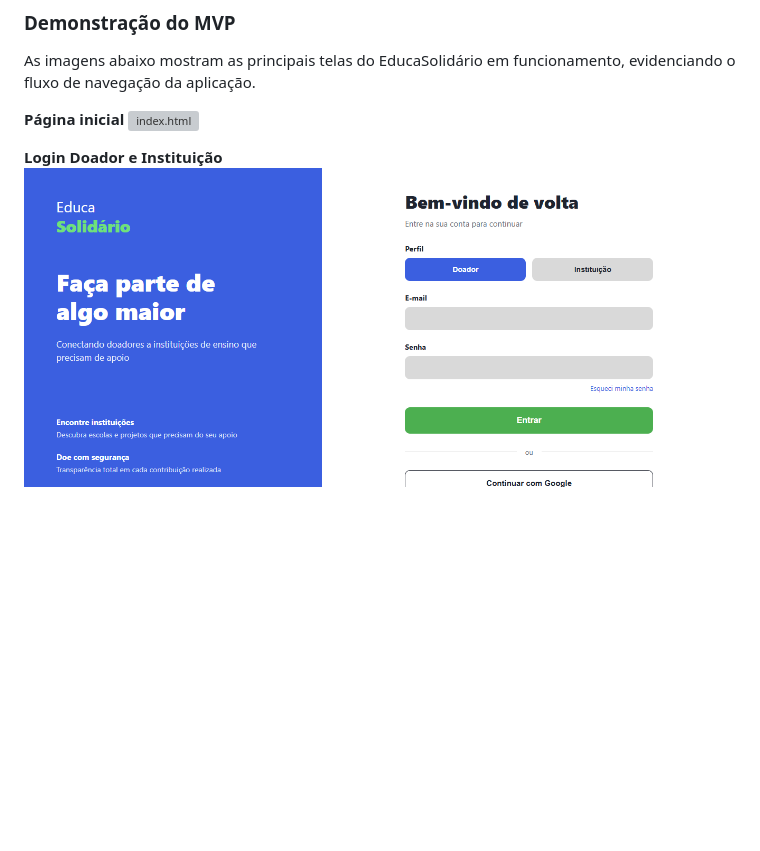
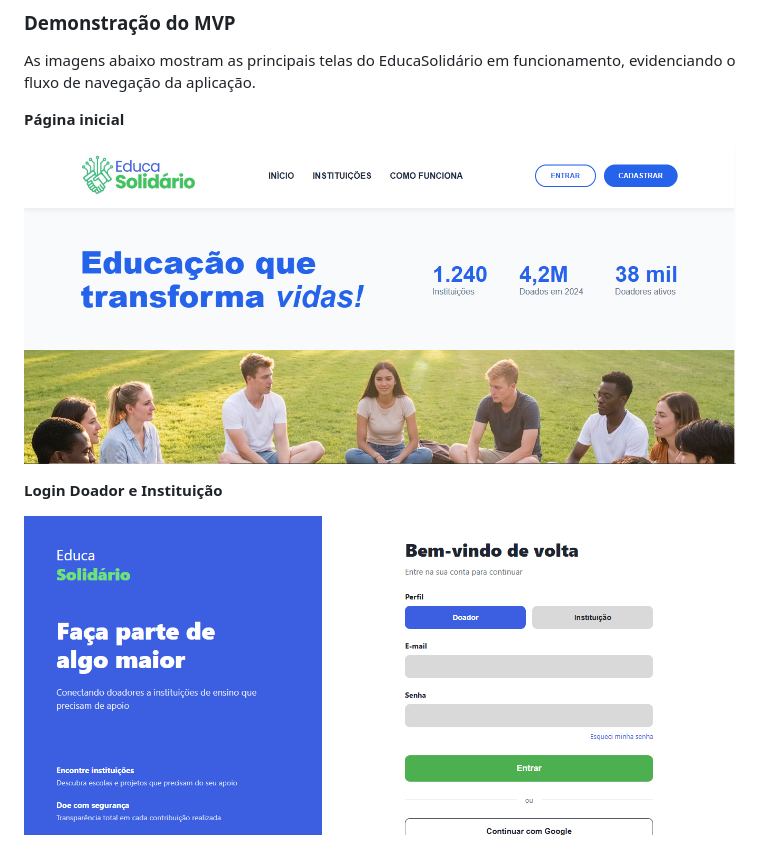
Before and after one commit to juliettfigueiredodev/projetointegrado, a Markdown page: README.md, the part around one of its changes. Drawn GitHub-style; blank space fills up the shorter version; grey boxes are pictures that could not be loaded.

Commit message:
fix: ajustes finais README

```diff
--- a/README.md
+++ b/README.md
@@ -238,10 +238,13 @@ Uma das principais dificuldades foi a curva de aprendizado com o Figma para os i
 As imagens abaixo mostram as principais telas do EducaSolidário em funcionamento, evidenciando o fluxo de navegação da aplicação.
 
 **Página inicial**
-![index.html](frontend/img/screenshots/screenshots/1.screenshot-index.PNG)
+
+![index.html](frontend/img/screenshots/1.screenshot-index.PNG)
 
 **Login Doador e Instituição**
+
 ![doador.html](frontend/img/screenshots/screenshot-login-doador.PNG)
+
 
 ![instituicao.html](frontend/img/screenshots/screenshot-login-instituicao.PNG)
 
```
Also changed, not shown: other parts of README.md (+5 -0 lines).
